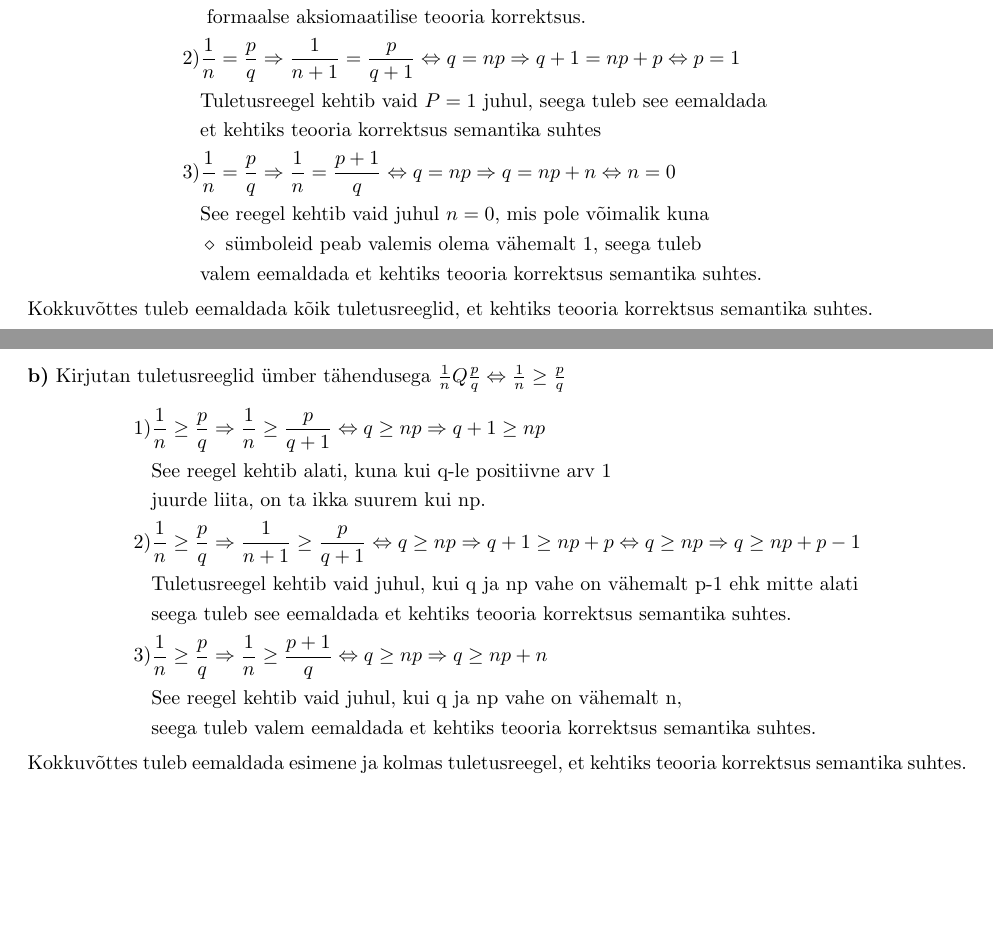
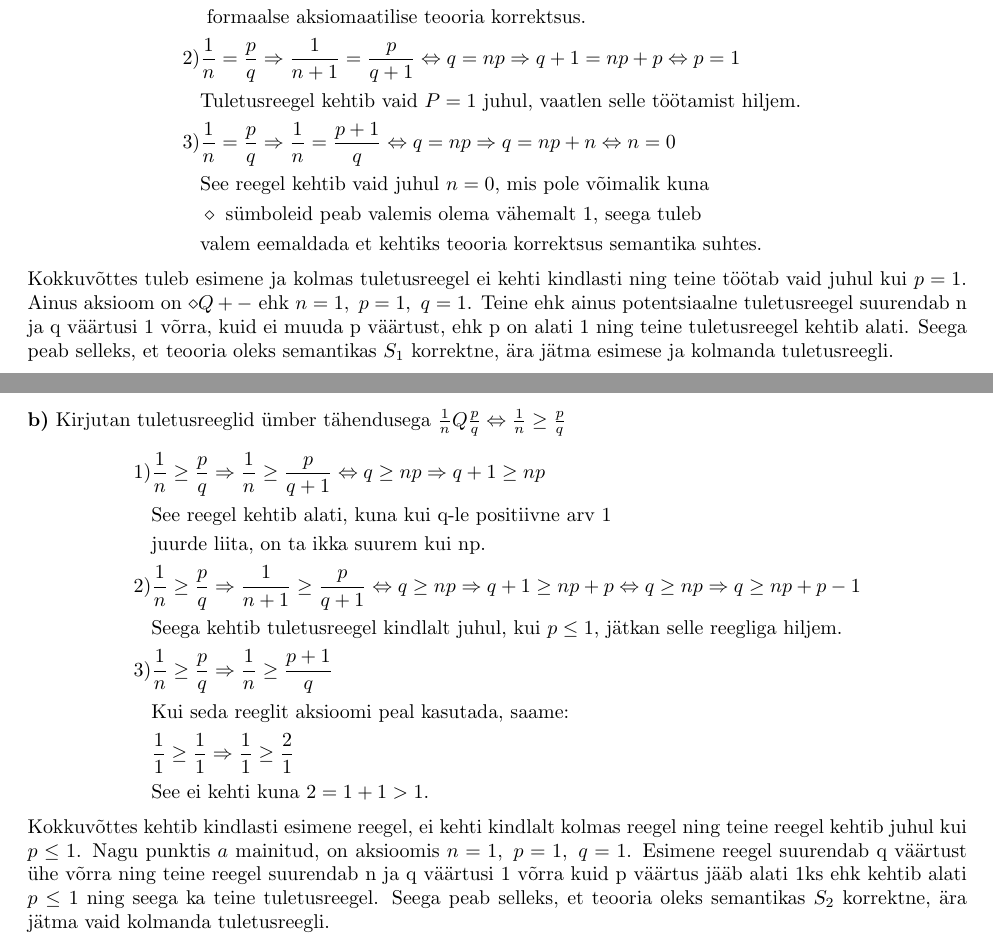
Before and after one commit to joosu77/kool, a LaTeX document (tex/dm_kodutoo2.tex): two parts of pages 4 and 5 of 5, joined at a grey line, cut so that both start at the same text, the shorter picture padded with empty space. Compiled offline with pdfLaTeX.

Commit message:
parandus dm kodutoo 2s

```diff
--- a/tex/dm_kodutoo2.tex
+++ b/tex/dm_kodutoo2.tex
@@ -114,15 +114,14 @@ Seega olen j\~oudnud j\"arelduseni, et kui k\~oik vasakul olevad valemid on t\~o
 &\text{positiivne olema ehk selle peab \"ara j\"atma, et semantika suhtes kehtiks}\\
 &\text{ formaalse aksiomaatilise teooria korrektsus.}\\
 2)& \frac{1}{n}=\frac{p}{q}\Rightarrow\frac{1}{n+1}=\frac{p}{q+1}\Leftrightarrow q=np\Rightarrow q+1=np+p\Leftrightarrow p=1\\
-&\text{Tuletusreegel kehtib vaid }P=1\text{ juhul, seega tuleb see eemaldada}\\
-&\text{et kehtiks teooria korrektsus semantika suhtes}\\
+&\text{Tuletusreegel kehtib vaid }P=1\text{ juhul, vaatlen selle t\"o\"otamist hiljem.}\\
 3)& \frac{1}{n}=\frac{p}{q}\Rightarrow\frac{1}{n}=\frac{p+1}{q}\Leftrightarrow q=np\Rightarrow q=np+n\Leftrightarrow n=0\\
 &\text{See reegel kehtib vaid juhul }n=0\text{, mis pole v\~oimalik kuna }\\
 &\diamond\text{ s\"umboleid peab valemis olema v\"ahemalt 1, seega tuleb}\\
 &\text{valem eemaldada et kehtiks teooria korrektsus semantika suhtes.}
 \end{aligned}
 \end{equation*}
-Kokkuv\~ottes tuleb eemaldada k\~oik tuletusreeglid, et kehtiks teooria korrektsus semantika suhtes.\\\pagebreak\\
+Kokkuv\~ottes tuleb esimene ja kolmas tuletusreegel ei kehti kindlasti ning teine t\"o\"otab vaid juhul kui $p=1$. Ainus aksioom on $\diamond Q+-$ ehk $n=1,\ p=1,\ q=1$. Teine ehk ainus potentsiaalne tuletusreegel suurendab n ja q v\"a\"artusi 1 v\~orra, kuid ei muuda p v\"a\"artust, ehk p on alati 1 ning teine tuletusreegel kehtib alati. Seega peab selleks, et teooria oleks semantikas $S_1$ korrektne, \"ara j\"atma esimese ja kolmanda tuletusreegli. \\\pagebreak\\
 \textbf{b)} Kirjutan tuletusreeglid \"umber t\"ahendusega $\frac{1}{n}Q\frac{p}{q}\Leftrightarrow\frac{1}{n}\geq\frac{p}{q}$ \\
 \begin{equation*}
 \begin{aligned}
@@ -130,12 +129,12 @@ Kokkuv\~ottes tuleb eemaldada k\~oik tuletusreeglid, et kehtiks teooria korrekts
 &\text{See reegel kehtib alati, kuna kui q-le positiivne arv 1 }\\
 &\text{juurde liita, on ta ikka suurem kui np.}\\
 2)& \frac{1}{n}\geq\frac{p}{q}\Rightarrow\frac{1}{n+1}\geq\frac{p}{q+1}\Leftrightarrow q\geq np\Rightarrow q+1\geq np+p\Leftrightarrow q\geq np\Rightarrow q\geq np+p-1\\
-&\text{Tuletusreegel kehtib vaid juhul, kui q ja np vahe on v\"ahemalt p-1 ehk mitte alati}\\
-&\text{seega tuleb see eemaldada et kehtiks teooria korrektsus semantika suhtes.}\\
-3)& \frac{1}{n}\geq\frac{p}{q}\Rightarrow\frac{1}{n}\geq\frac{p+1}{q}\Leftrightarrow q\geq np\Rightarrow q\geq np+n\\
-&\text{See reegel kehtib vaid juhul, kui q ja np vahe on vähemalt n,}\\
-&\text{seega tuleb valem eemaldada et kehtiks teooria korrektsus semantika suhtes.}
+&\text{Seega kehtib tuletusreegel kindlalt juhul, kui }p\leq1\text{, j\"atkan selle reegliga hiljem.}\\
+3)& \frac{1}{n}\geq\frac{p}{q}\Rightarrow\frac{1}{n}\geq\frac{p+1}{q}\\
+&\text{Kui seda reeglit aksioomi peal kasutada, saame:}\\
+& \frac{1}{1}\geq\frac{1}{1}\Rightarrow\frac{1}{1}\geq\frac{2}{1}\\
+&\text{See ei kehti kuna }2=1+1>1.
 \end{aligned}
 \end{equation*}
-Kokkuv\~ottes tuleb eemaldada esimene ja kolmas tuletusreegel, et kehtiks teooria korrektsus semantika suhtes.
+Kokkuv\~ottes kehtib kindlasti esimene reegel, ei kehti kindlalt kolmas reegel ning teine reegel kehtib juhul kui $p\leq1$. Nagu punktis $a$ mainitud, on aksioomis $n=1,\ p=1,\ q=1$. Esimene reegel suurendab q v\"a\"artust \"uhe v\~orra ning teine reegel suurendab n ja q v\"a\"artusi 1 v\~orra kuid p v\"a\"artus j\"a\"ab alati 1ks ehk kehtib alati $p\leq1$ ning seega ka teine tuletusreegel. Seega peab selleks, et teooria oleks semantikas $S_2$ korrektne, \"ara j\"atma vaid kolmanda tuletusreegli.
 \end{document}
```
Also changed, not shown: tex/dm_kodutoo2.pdf.
